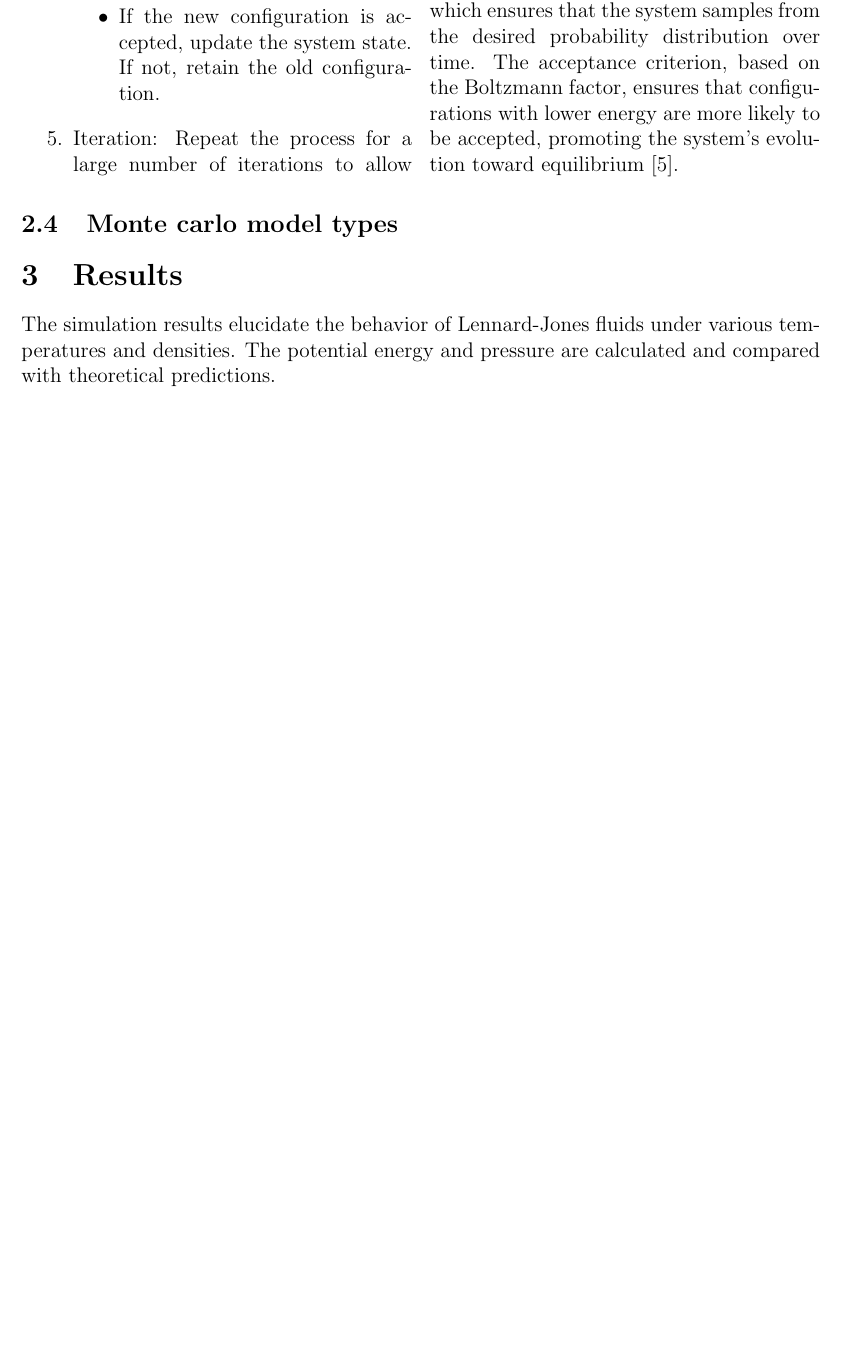
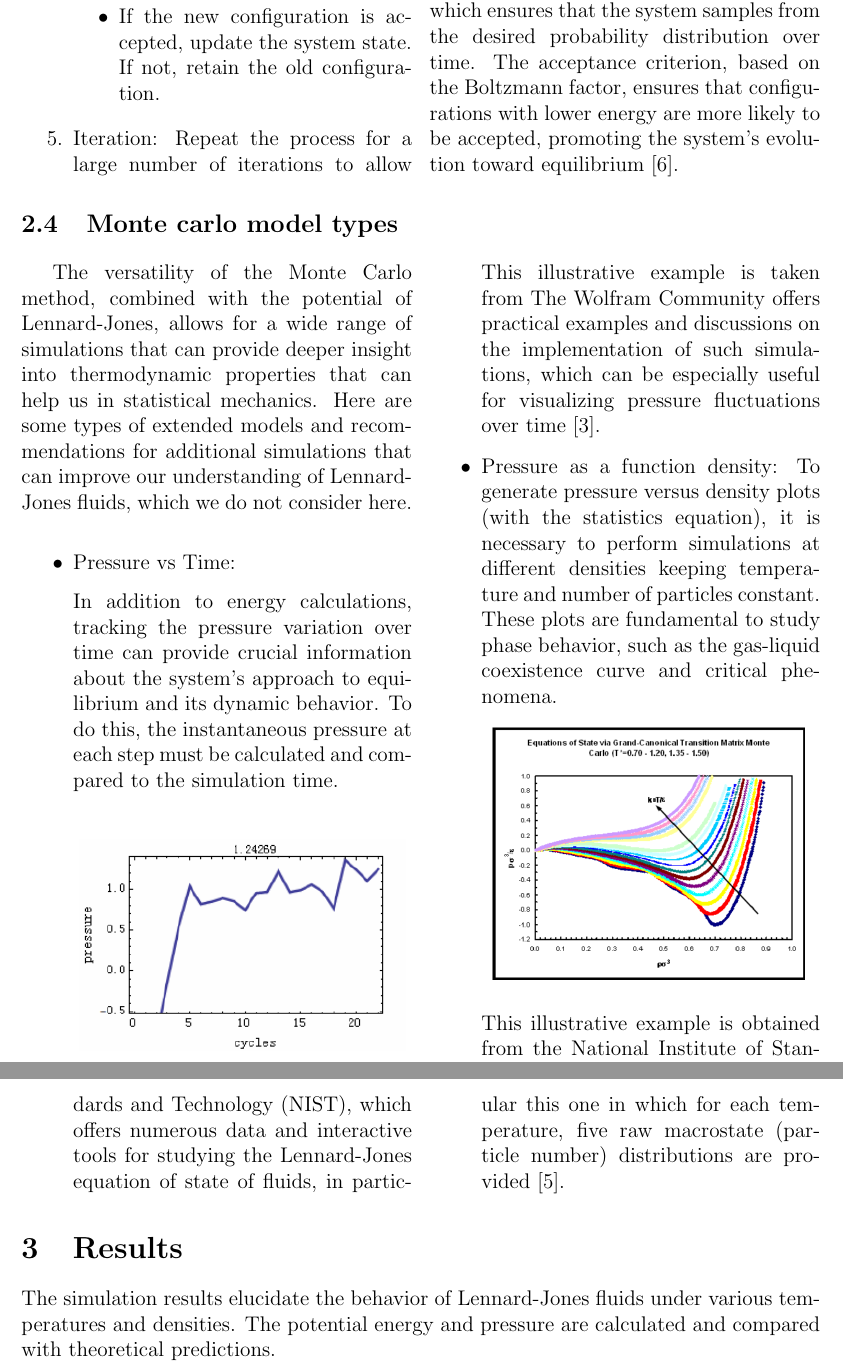
Before and after one commit to JFernando6321/FInal_project, a LaTeX paper (main.tex): part of page 4 of 7 before the commit and two parts of pages 4 and 5 of 8 after it, the two joined at a grey line, cut so that both start at the same text, the shorter picture padded with empty space. Compiled offline with pdfLaTeX.

Commit message:
Cambios finales

```diff
--- a/main.tex
+++ b/main.tex
@@ -142,8 +142,34 @@ The Metropolis algorithm is a Markov Chain Monte Carlo (MCMC) method, which ensu
 
 
 \subsection{Monte carlo model types}
+\begin{multicols}{2}
+
+The versatility of the Monte Carlo method, combined with the potential of Lennard-Jones, allows for a wide range of simulations that can provide deeper insight into thermodynamic properties that can help us in statistical mechanics.
+ Here are some types of extended models and recommendations for additional simulations that can improve our understanding of Lennard-Jones fluids, which we do not consider here.
 
 
+\begin{itemize}
+    \item Pressure vs Time:
+
+In addition to energy calculations, tracking the pressure variation over time can provide crucial information about the system's approach to equilibrium and its dynamic behavior.
+To do this, the instantaneous pressure at each step must be calculated and compared to the simulation time.
+
+\begin{center}
+\includegraphics[width=6.5cm]{images/16.png}
+\end{center}
+This illustrative example is taken from The Wolfram Community offers practical examples and discussions on the implementation of such simulations, which can be especially useful for visualizing pressure fluctuations over time \cite{wolfram_lj_fluid}.
+    \item  Pressure as a function density:
+To generate pressure versus density plots (with the statistics equation), it is necessary to perform simulations at different densities keeping temperature and number of particles constant. These plots are fundamental to study phase behavior, such as the gas-liquid coexistence curve and critical phenomena.
+
+\begin{center}
+\includegraphics[width=6.5cm]{images/17.png}
+\end{center}
+This illustrative example is obtained from the National Institute of Standards and Technology (NIST), which offers numerous data and interactive tools for studying the Lennard-Jones equation of state of fluids, in particular this one in which for each temperature, five raw macrostate (particle number) distributions are provided \cite{NIST_LJ_Fluid}.
+
+
+\end{itemize}
+
+\end{multicols}
 
 \section{Results}
 The simulation results elucidate the behavior of Lennard-Jones fluids under various temperatures and densities. The potential energy and pressure are calculated and compared with theoretical predictions.
```
Also changed, not shown: referencias.bib (+8 -0 lines), images/16.png (added), images/17.png (added).
